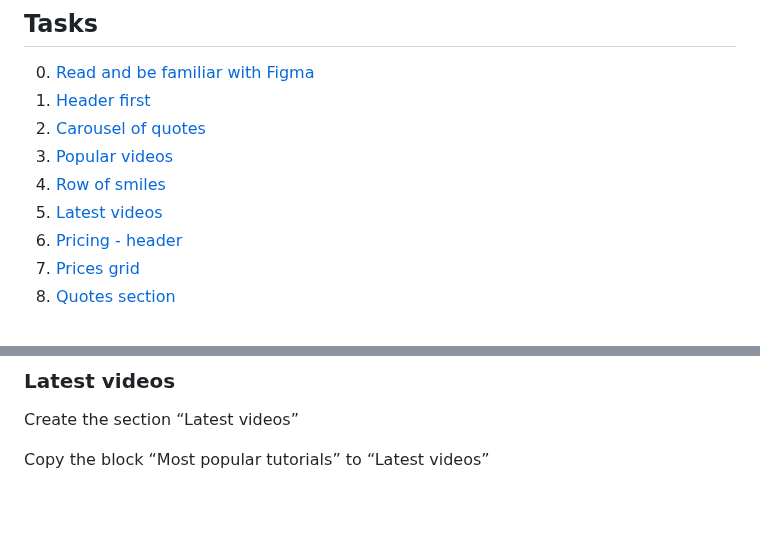
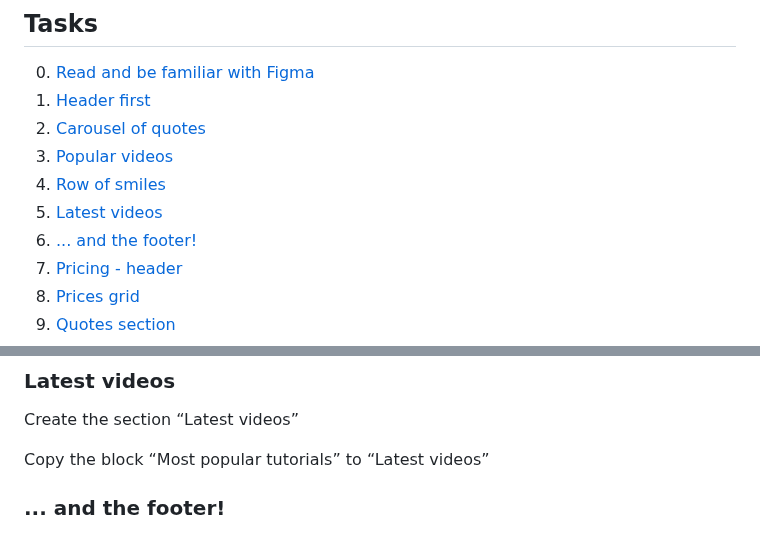
Before and after one commit to Shadi-Shwiyat/holbertonschool-smiling-school, a Markdown page: README.md, 2 parts joined by grey strips. Rendered like a GitHub page; blank space fills up the shorter version.

```diff
--- a/README.md
+++ b/README.md
@@ -14,6 +14,7 @@ These are what the final result of our pages should recreate in both the desktop
 3. [Popular videos](#Popular-videos)
 4. [Row of smiles](#Row-of-smiles)
 5. [Latest videos](#Latest-videos)
+6. [... and the footer!](#footer)
 7. [Pricing - header](#pricing)
 8. [Prices grid](#prices)
 9. [Quotes section](#quotes)
@@ -77,3 +78,4 @@ Create the section “Free membership”
 Create the section “Latest videos”
 
 Copy the block “Most popular tutorials” to “Latest videos”
+### <a name="footer"></a> ... and the footer!
```
